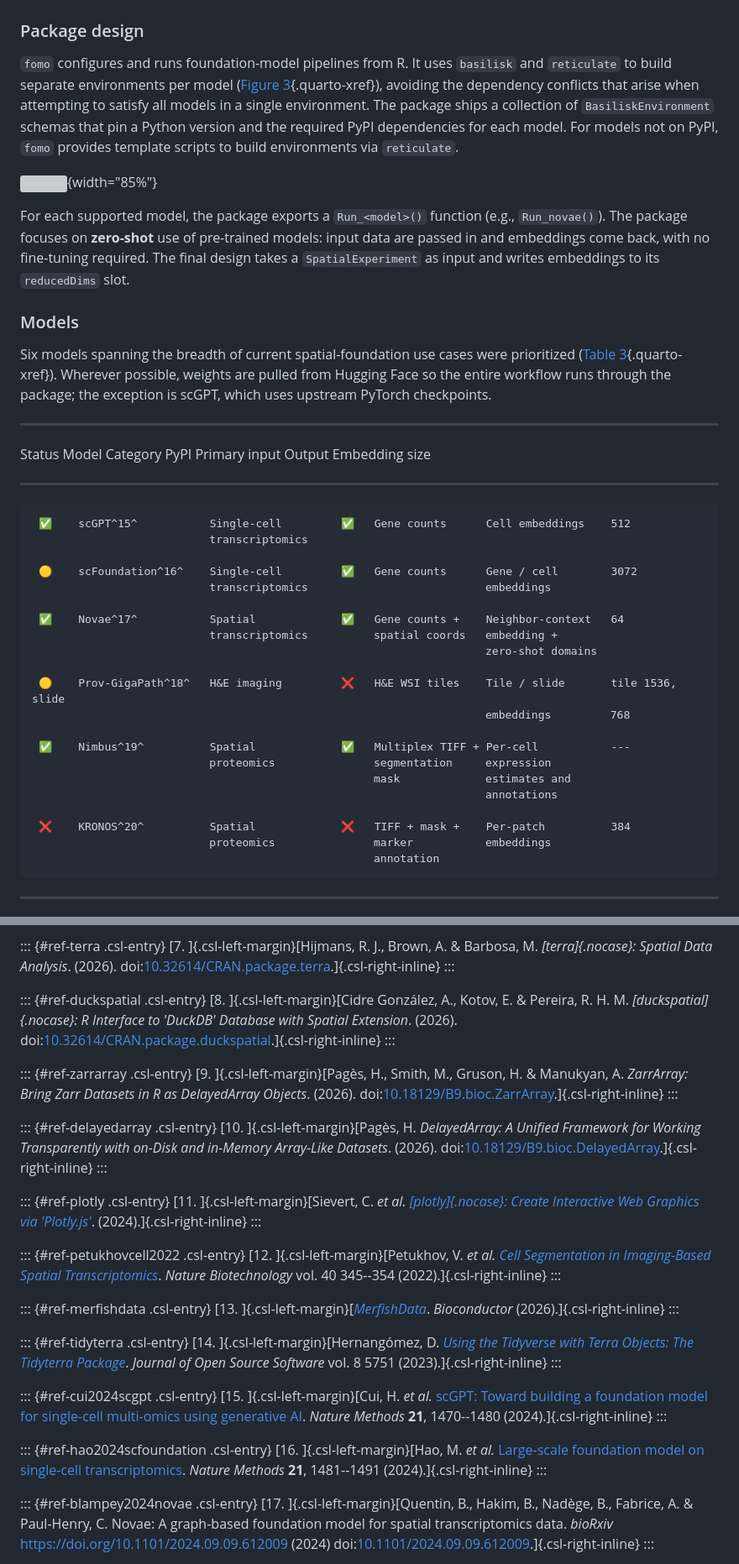
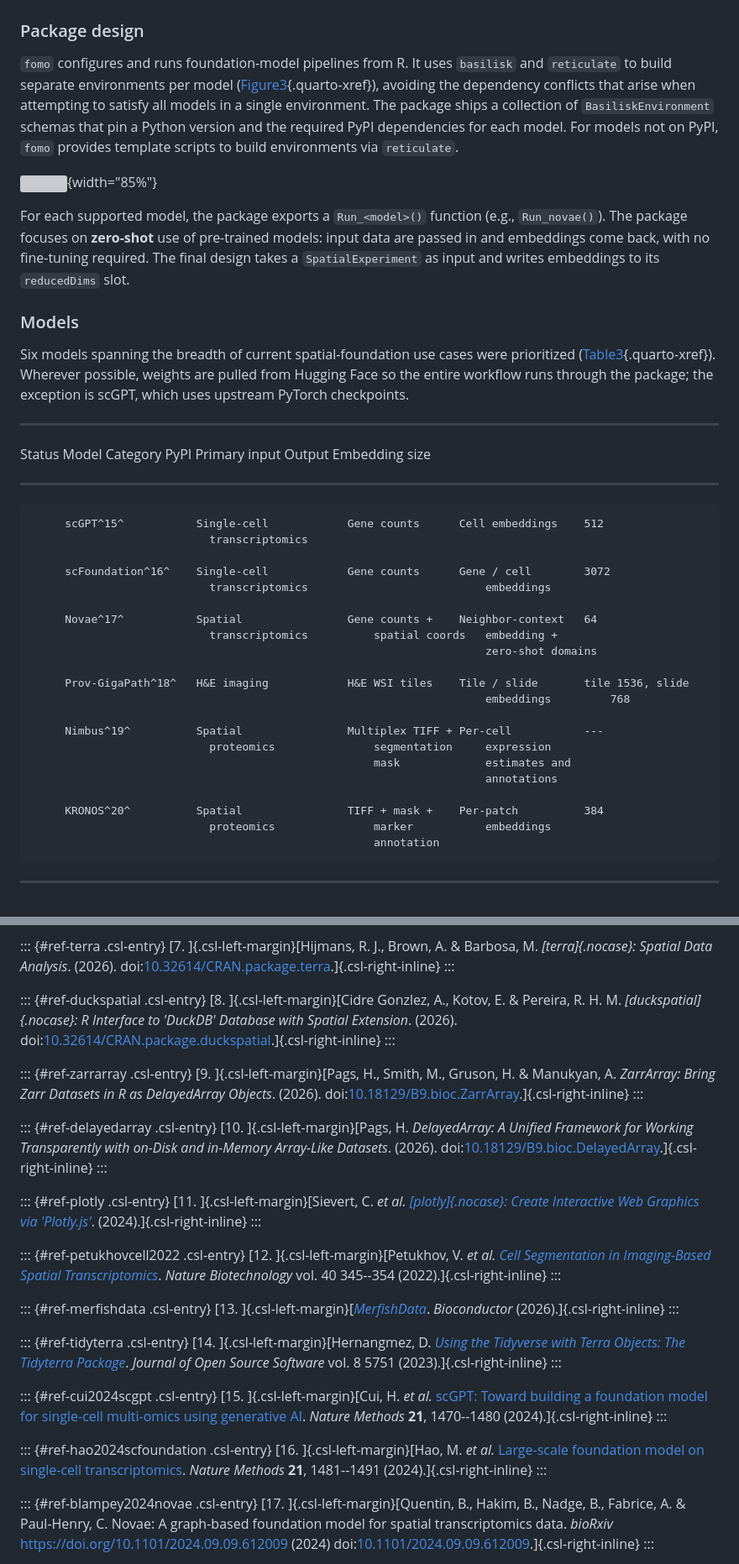
Before and after one commit to seandavi/2026-venice-spatial-hackathon-manuscript, a Markdown page: paper.md, 2 parts joined by grey strips. Shown at 84% size. GitHub-like rendering; grey boxes are pictures that could not be loaded.

Commit message:
remove unicode from paper.md for biohackrxiv

```diff
--- a/paper.md
+++ b/paper.md
@@ -437,7 +437,7 @@ both problems.
 
 `fomo` configures and runs foundation-model pipelines from R. It uses
 `basilisk` and `reticulate` to build separate environments per model
-([Figure 3](#fig-bfg-schema){.quarto-xref}), avoiding the dependency
+([Figure3](#fig-bfg-schema){.quarto-xref}), avoiding the dependency
 conflicts that arise when attempting to satisfy all models in a single
 environment. The package ships a collection of `BasiliskEnvironment`
 schemas that pin a Python version and the required PyPI dependencies for
@@ -456,7 +456,7 @@ slot.
 ### Models
 
 Six models spanning the breadth of current spatial-foundation use cases
-were prioritized ([Table 3](#tbl-bfg-models){.quarto-xref}). Wherever
+were prioritized ([Table3](#tbl-bfg-models){.quarto-xref}). Wherever
 possible, weights are pulled from Hugging Face so the entire workflow
 runs through the package; the exception is scGPT, which uses upstream
 PyTorch checkpoints.
@@ -464,25 +464,25 @@ PyTorch checkpoints.
   -----------------------------------------------------------------------------------------------------------
    Status  Model               Category           PyPI  Primary input    Output             Embedding size
   -------- ------------------- ----------------- ------ ---------------- ------------------ -----------------
-     ✅    scGPT^15^           Single-cell         ✅   Gene counts      Cell embeddings    512
+         scGPT^15^           Single-cell            Gene counts      Cell embeddings    512
                                transcriptomics
 
-     🟡    scFoundation^16^    Single-cell         ✅   Gene counts      Gene / cell        3072
+         scFoundation^16^    Single-cell            Gene counts      Gene / cell        3072
                                transcriptomics                           embeddings
 
-     ✅    Novae^17^           Spatial             ✅   Gene counts +    Neighbor-context   64
+         Novae^17^           Spatial                Gene counts +    Neighbor-context   64
                                transcriptomics          spatial coords   embedding +
                                                                          zero-shot domains
 
-     🟡    Prov-GigaPath^18^   H&E imaging         ❌   H&E WSI tiles    Tile / slide       tile 1536, slide
+         Prov-GigaPath^18^   H&E imaging            H&E WSI tiles    Tile / slide       tile 1536, slide
                                                                          embeddings         768
 
-     ✅    Nimbus^19^          Spatial             ✅   Multiplex TIFF + Per-cell           ---
+         Nimbus^19^          Spatial                Multiplex TIFF + Per-cell           ---
                                proteomics               segmentation     expression
                                                         mask             estimates and
                                                                          annotations
 
-     ❌    KRONOS^20^          Spatial             ❌   TIFF + mask +    Per-patch          384
+         KRONOS^20^          Spatial                TIFF + mask +    Per-patch          384
                                proteomics               marker           embeddings
                                                         annotation
   -----------------------------------------------------------------------------------------------------------
@@ -1051,20 +1051,20 @@ doi:[10.32614/CRAN.package.terra](https://doi.org/10.32614/CRAN.package.terra).]
 :::
 
 ::: {#ref-duckspatial .csl-entry}
-[8. ]{.csl-left-margin}[Cidre González, A., Kotov, E. & Pereira, R. H.
+[8. ]{.csl-left-margin}[Cidre Gonzlez, A., Kotov, E. & Pereira, R. H.
 M. *[duckspatial]{.nocase}: R Interface to 'DuckDB' Database with
 Spatial Extension*. (2026).
 doi:[10.32614/CRAN.package.duckspatial](https://doi.org/10.32614/CRAN.package.duckspatial).]{.csl-right-inline}
 :::
 
 ::: {#ref-zarrarray .csl-entry}
-[9. ]{.csl-left-margin}[Pagès, H., Smith, M., Gruson, H. & Manukyan, A.
+[9. ]{.csl-left-margin}[Pags, H., Smith, M., Gruson, H. & Manukyan, A.
 *ZarrArray: Bring Zarr Datasets in R as DelayedArray Objects*. (2026).
 doi:[10.18129/B9.bioc.ZarrArray](https://doi.org/10.18129/B9.bioc.ZarrArray).]{.csl-right-inline}
 :::
 
 ::: {#ref-delayedarray .csl-entry}
-[10. ]{.csl-left-margin}[Pagès, H. *DelayedArray: A Unified Framework
+[10. ]{.csl-left-margin}[Pags, H. *DelayedArray: A Unified Framework
 for Working Transparently with on-Disk and in-Memory Array-Like
 Datasets*. (2026).
 doi:[10.18129/B9.bioc.DelayedArray](https://doi.org/10.18129/B9.bioc.DelayedArray).]{.csl-right-inline}
@@ -1091,7 +1091,7 @@ Biotechnology* vol. 40 345--354 (2022).]{.csl-right-inline}
 :::
 
 ::: {#ref-tidyterra .csl-entry}
-[14. ]{.csl-left-margin}[Hernangómez, D. *[Using the Tidyverse with
+[14. ]{.csl-left-margin}[Hernangmez, D. *[Using the Tidyverse with
 Terra Objects: The Tidyterra
 Package](https://doi.org/10.21105/joss.05751)*. *Journal of Open Source
 Software* vol. 8 5751 (2023).]{.csl-right-inline}
@@ -1112,7 +1112,7 @@ Methods* **21**, 1481--1491 (2024).]{.csl-right-inline}
 :::
 
 ::: {#ref-blampey2024novae .csl-entry}
-[17. ]{.csl-left-margin}[Quentin, B., Hakim, B., Nadège, B., Fabrice, A.
+[17. ]{.csl-left-margin}[Quentin, B., Hakim, B., Nadge, B., Fabrice, A.
 & Paul-Henry, C. Novae: A graph-based foundation model for spatial
 transcriptomics data. *bioRxiv*
 <https://doi.org/10.1101/2024.09.09.612009> (2024)
```
Also changed, not shown: other parts of paper.md (+37 -37 lines).
